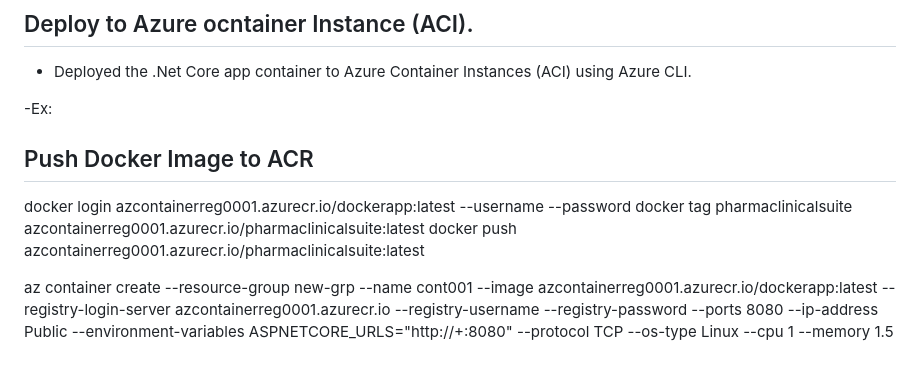
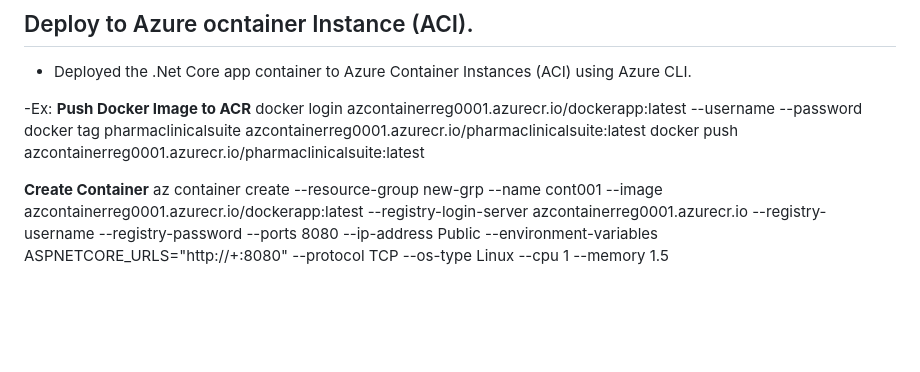
Before and after one commit to nithyav2017/SourceCode, a Markdown page: README.md, the part around the change. Rendered like a GitHub page; blank space fills up the shorter version.

```diff
--- a/README.md
+++ b/README.md
@@ -57,11 +57,12 @@ Recent updates follow Domain-Driven Design (DDD) principles and demonstrate SOLI
 - Deployed the .Net Core app container to Azure Container Instances (ACI) using Azure CLI.
 
 -Ex:
-## Push Docker Image to ACR
+**Push Docker Image to ACR**
 docker login azcontainerreg0001.azurecr.io/dockerapp:latest --username <acr-username> --password <acr-password>
 docker tag pharmaclinicalsuite azcontainerreg0001.azurecr.io/pharmaclinicalsuite:latest
 docker push azcontainerreg0001.azurecr.io/pharmaclinicalsuite:latest
 
+**Create Container**
 az container create --resource-group new-grp --name cont001 --image azcontainerreg0001.azurecr.io/dockerapp:latest --registry-login-server azcontainerreg0001.azurecr.io
                     --registry-username <admin-username> --registry-password <admin-password> --ports 8080 --ip-address Public
                     --environment-variables ASPNETCORE_URLS="http://+:8080"
```
